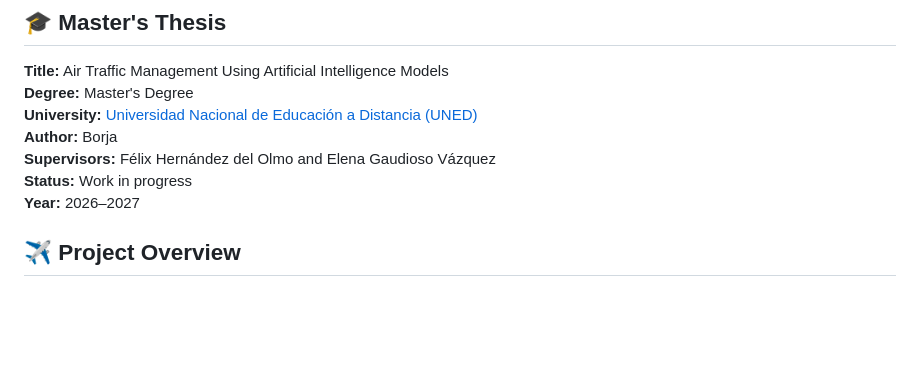
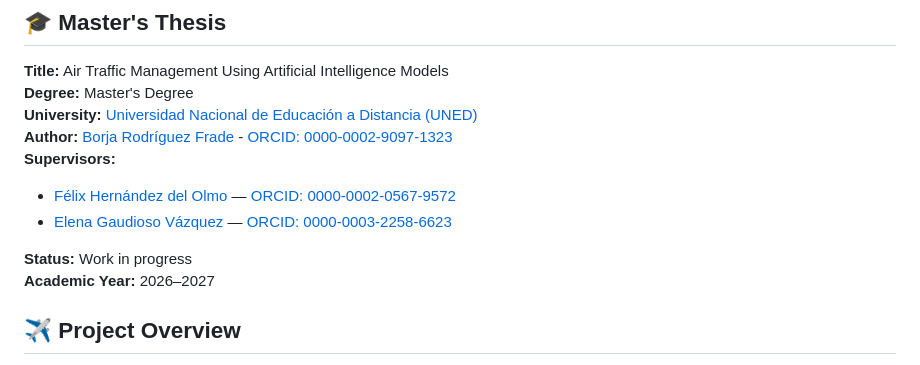
Before and after one commit to BorjaFrade/ai-based-air-traffic-management, a Markdown page: README.md, the part around one of its changes. GitHub-like rendering; blank space fills up the shorter version.

```diff
--- a/README.md
+++ b/README.md
@@ -9,11 +9,13 @@ The project investigates the use of historical and real-world aircraft trajector
 **Title:** Air Traffic Management Using Artificial Intelligence Models
 **Degree:** Master's Degree
 **University:** [Universidad Nacional de Educación a Distancia (UNED)](https://www.uned.es/)
-**Author:** Borja
-**Supervisors:** Félix Hernández del Olmo and Elena Gaudioso Vázquez
+**Author:** [Borja Rodríguez Frade](https://orcid.org/0000-0002-9097-1323) - [ORCID: 0000-0002-9097-1323](https://orcid.org/0000-0002-9097-1323)
+**Supervisors:**
+- [Félix Hernández del Olmo](https://orcid.org/0000-0002-0567-9572) — [ORCID: 0000-0002-0567-9572](https://orcid.org/0000-0002-0567-9572)
+- [Elena Gaudioso Vázquez](https://orcid.org/0000-0003-2258-6623) — [ORCID: 0000-0003-2258-6623](https://orcid.org/0000-0003-2258-6623)
+
 **Status:** Work in progress
-**Year:** 2026–2027
-
+**Academic Year:** 2026–2027
 ## ✈️ Project Overview
 
 The main objective of this project is to investigate how Artificial Intelligence and data-driven models can support Air Traffic Management, particularly in scenarios involving multiple aircraft trajectories and potential loss of separation.
```
Also changed, not shown: other parts of README.md (+1 -1 lines).
